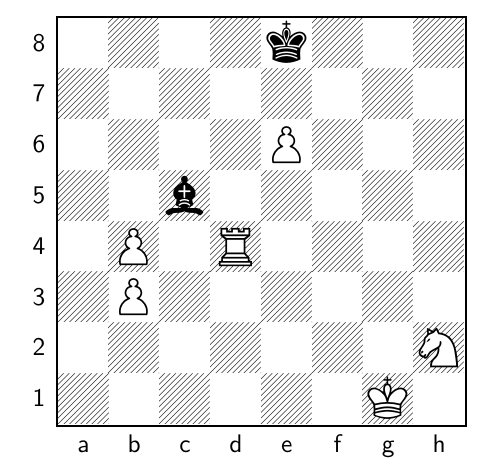
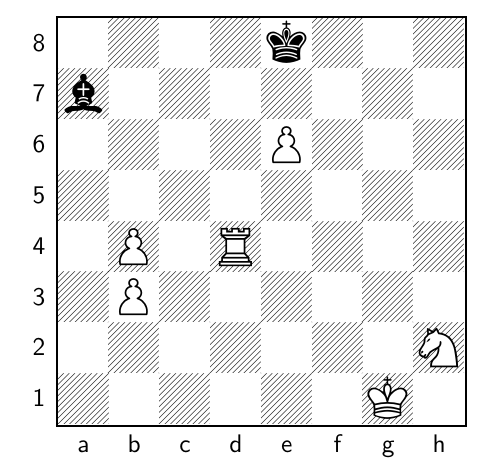
Before and after one commit to TomCasavant/latex-chess, a LaTeX document (default_filepath.tex): part of the page, cut so that both start at the same text. Compiled offline with pdfLaTeX.

Commit message:
[automated] Regenerate text/pdf for chessboard

```diff
--- a/default_filepath.tex
+++ b/default_filepath.tex
@@ -13,6 +13,6 @@
 \normalsize%
 \setchessboard{showmover=false}%
 \newgame%
-\fenboard{4k3/8/4P3/2b5/1P1R4/1P6/7N/6K1 b - - 0 62}%
+\fenboard{4k3/b7/4P3/8/1P1R4/1P6/7N/6K1 w - - 1 63}%
 \chessboard%
 \end{document}
```
Also changed, not shown: chessboard_display.pdf.
